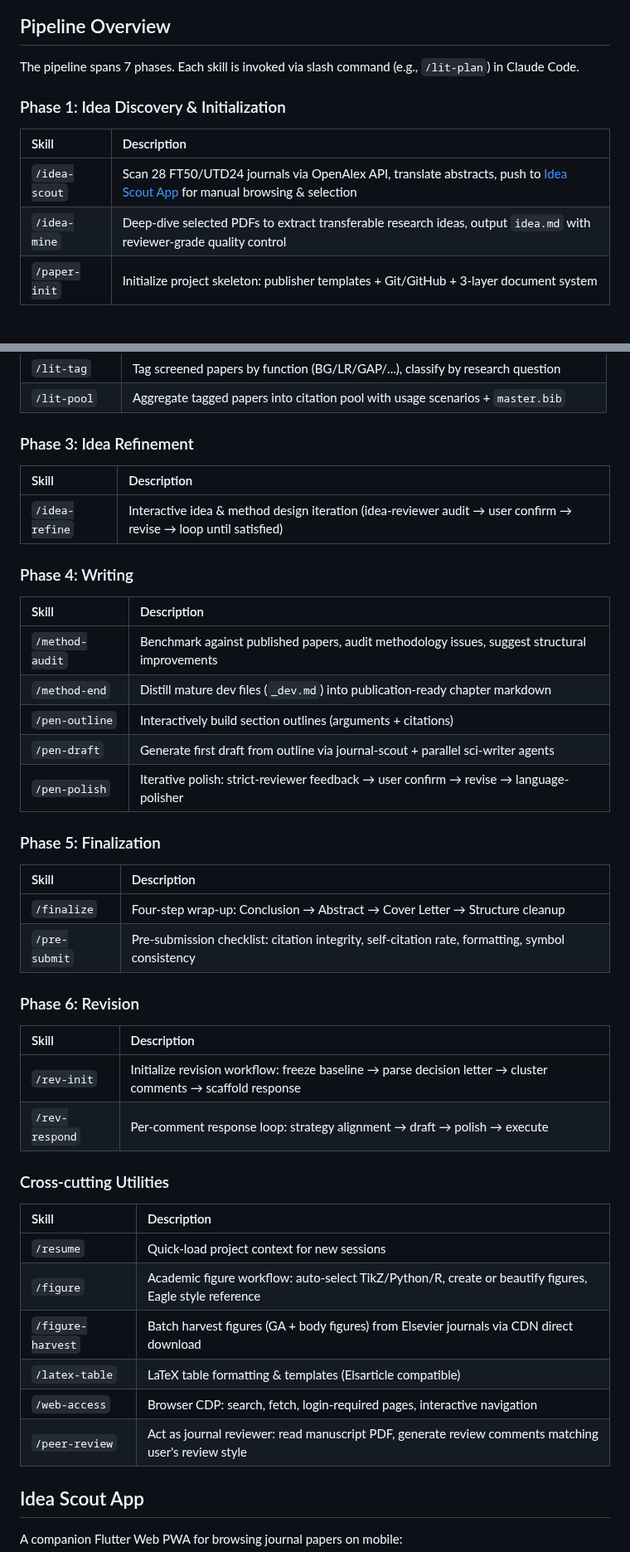
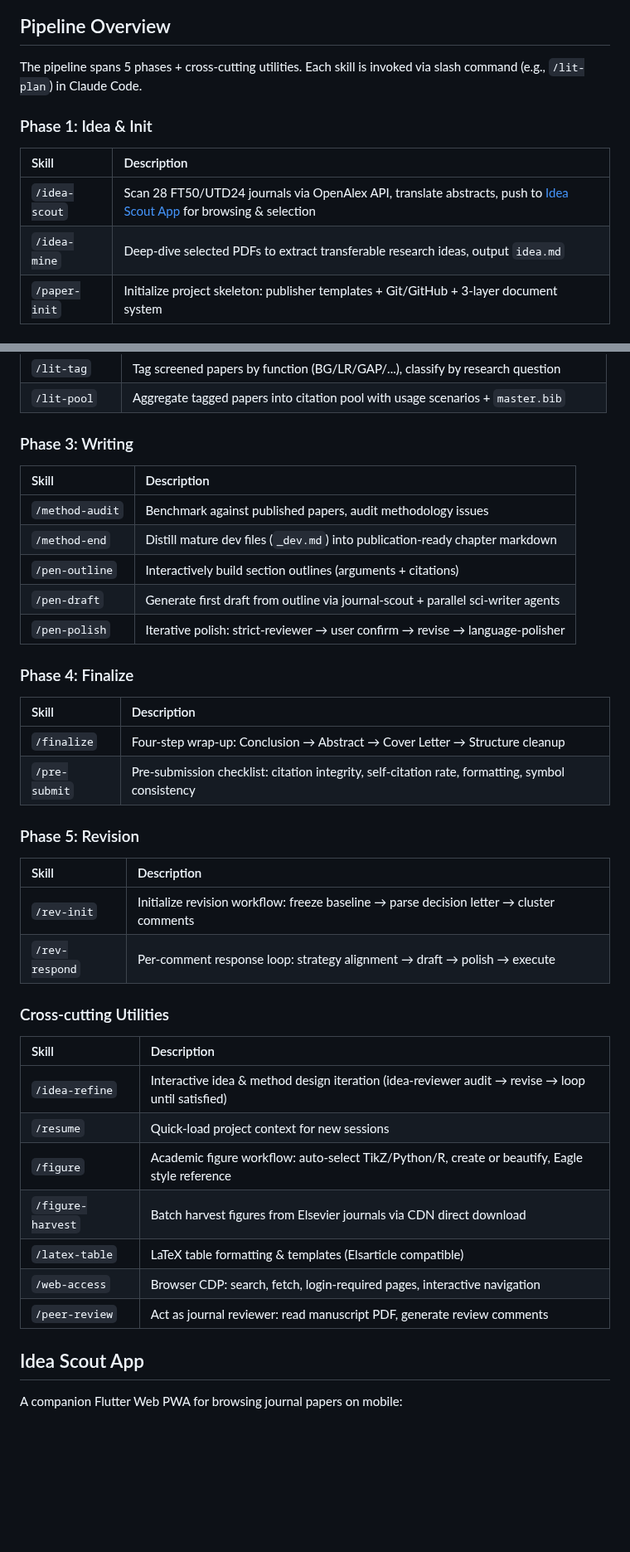
Before and after one commit to zylen97/paper-pipeline, a Markdown page: README.md, 2 parts joined by grey strips. Shown at 83% size. Rendered like a GitHub page; blank space fills up the shorter version.

Commit message:
sync README with diagram: 5 phases, idea-refine in utilities

```diff
--- a/README.md
+++ b/README.md
@@ -8,14 +8,14 @@ A modular skill system for [Claude Code](https://docs.anthropic.com/en/docs/clau
 
 ## Pipeline Overview
 
-The pipeline spans 7 phases. Each skill is invoked via slash command (e.g., `/lit-plan`) in Claude Code.
+The pipeline spans 5 phases + cross-cutting utilities. Each skill is invoked via slash command (e.g., `/lit-plan`) in Claude Code.
 
-### Phase 1: Idea Discovery & Initialization
+### Phase 1: Idea & Init
 
 | Skill | Description |
 |:------|:------------|
-| `/idea-scout` | Scan 28 FT50/UTD24 journals via OpenAlex API, translate abstracts, push to [Idea Scout App](https://zylen97.github.io/idea-scout/) for manual browsing & selection |
-| `/idea-mine` | Deep-dive selected PDFs to extract transferable research ideas, output `idea.md` with reviewer-grade quality control |
+| `/idea-scout` | Scan 28 FT50/UTD24 journals via OpenAlex API, translate abstracts, push to [Idea Scout App](https://zylen97.github.io/idea-scout/) for browsing & selection |
+| `/idea-mine` | Deep-dive selected PDFs to extract transferable research ideas, output `idea.md` |
 | `/paper-init` | Initialize project skeleton: publisher templates + Git/GitHub + 3-layer document system |
 
 ### Phase 2: Literature
@@ -27,46 +27,41 @@ The pipeline spans 7 phases. Each skill is invoked via slash command (e.g., `/li
 | `/lit-tag` | Tag screened papers by function (BG/LR/GAP/...), classify by research question |
 | `/lit-pool` | Aggregate tagged papers into citation pool with usage scenarios + `master.bib` |
 
-### Phase 3: Idea Refinement
+### Phase 3: Writing
 
 | Skill | Description |
 |:------|:------------|
-| `/idea-refine` | Interactive idea & method design iteration (idea-reviewer audit → user confirm → revise → loop until satisfied) |
-
-### Phase 4: Writing
-
-| Skill | Description |
-|:------|:------------|
-| `/method-audit` | Benchmark against published papers, audit methodology issues, suggest structural improvements |
+| `/method-audit` | Benchmark against published papers, audit methodology issues |
 | `/method-end` | Distill mature dev files (`_dev.md`) into publication-ready chapter markdown |
 | `/pen-outline` | Interactively build section outlines (arguments + citations) |
 | `/pen-draft` | Generate first draft from outline via journal-scout + parallel sci-writer agents |
-| `/pen-polish` | Iterative polish: strict-reviewer feedback → user confirm → revise → language-polisher |
+| `/pen-polish` | Iterative polish: strict-reviewer → user confirm → revise → language-polisher |
 
-### Phase 5: Finalization
+### Phase 4: Finalize
 
 | Skill | Description |
 |:------|:------------|
 | `/finalize` | Four-step wrap-up: Conclusion → Abstract → Cover Letter → Structure cleanup |
 | `/pre-submit` | Pre-submission checklist: citation integrity, self-citation rate, formatting, symbol consistency |
 
-### Phase 6: Revision
+### Phase 5: Revision
 
 | Skill | Description |
 |:------|:------------|
-| `/rev-init` | Initialize revision workflow: freeze baseline → parse decision letter → cluster comments → scaffold response |
+| `/rev-init` | Initialize revision workflow: freeze baseline → parse decision letter → cluster comments |
 | `/rev-respond` | Per-comment response loop: strategy alignment → draft → polish → execute |
 
 ### Cross-cutting Utilities
 
 | Skill | Description |
 |:------|:------------|
+| `/idea-refine` | Interactive idea & method design iteration (idea-reviewer audit → revise → loop until satisfied) |
 | `/resume` | Quick-load project context for new sessions |
-| `/figure` | Academic figure workflow: auto-select TikZ/Python/R, create or beautify figures, Eagle style reference |
-| `/figure-harvest` | Batch harvest figures (GA + body figures) from Elsevier journals via CDN direct download |
+| `/figure` | Academic figure workflow: auto-select TikZ/Python/R, create or beautify, Eagle style reference |
+| `/figure-harvest` | Batch harvest figures from Elsevier journals via CDN direct download |
 | `/latex-table` | LaTeX table formatting & templates (Elsarticle compatible) |
 | `/web-access` | Browser CDP: search, fetch, login-required pages, interactive navigation |
-| `/peer-review` | Act as journal reviewer: read manuscript PDF, generate review comments matching user's review style |
+| `/peer-review` | Act as journal reviewer: read manuscript PDF, generate review comments |
 
 ## Idea Scout App
 
```
